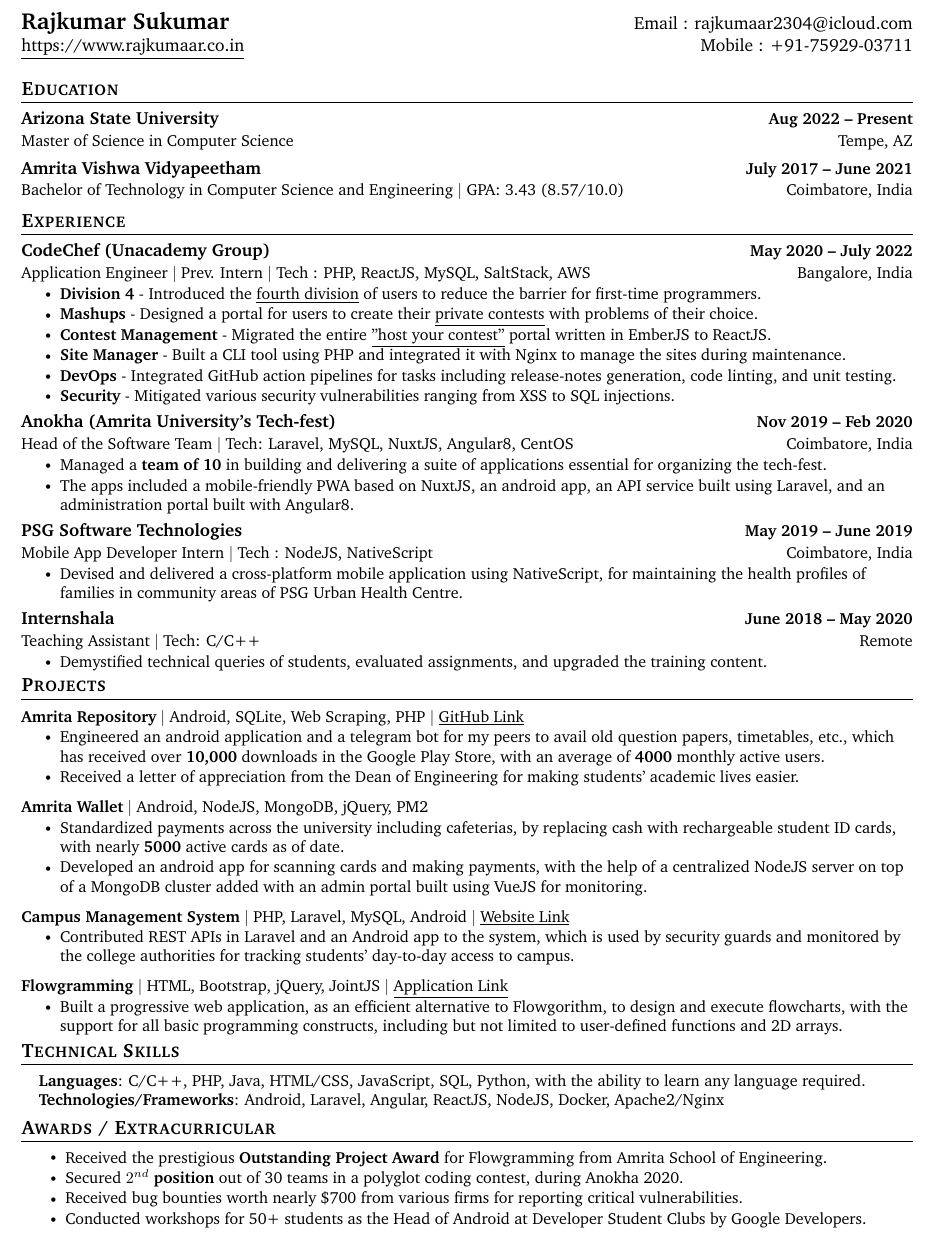
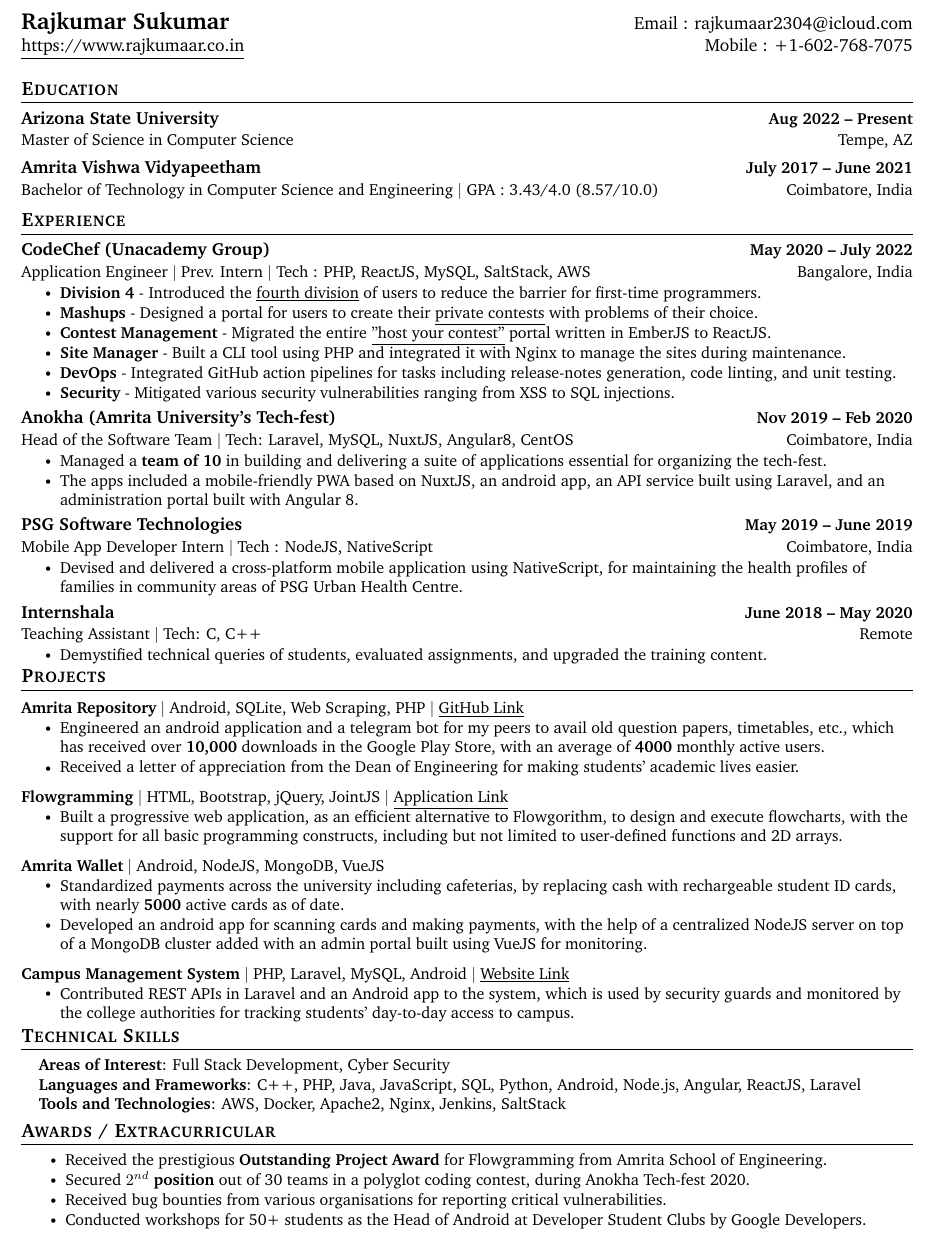
Before and after one commit to rajkumaar23/rajkumaar23.github.io, a LaTeX CV (Rajkumar-Resume.tex): part of the page, cut so that both start at the same text. Compiled offline with pdfLaTeX.

Commit message:
deploy: 0297ca3336b8484f69e55a12eb9374791afd13c7

```diff
--- a/Rajkumar-Resume.tex
+++ b/Rajkumar-Resume.tex
@@ -122,7 +122,7 @@
 %----------HEADING----------
  \begin{tabular*}{\textwidth}{l@{\extracolsep{\fill}}r}
    \textbf{\href{http://rajkumaar.co.in/}{\Large Rajkumar Sukumar}} & Email : \href{mailto:rajkumaar2304@icloud.com}{rajkumaar2304@icloud.com}\\
-   \href{https://rajkumaar.co.in/}{\underline{https://www.rajkumaar.co.in}} & Mobile : +91-75929-03711\\
+   \href{https://rajkumaar.co.in/}{\underline{https://www.rajkumaar.co.in}} & Mobile : +1-602-768-7075\\
   \end{tabular*}
 
 %\begin{center}
@@ -138,7 +138,7 @@
 \section{Education}
   \resumeSubHeadingListStart
       \resumeSubheading  {Arizona State University}{Aug 2022 -- Present} {Master of Science in Computer Science} {Tempe, AZ}
-    \resumeSubheading  {Amrita Vishwa Vidyapeetham}{July 2017 -- June 2021} {Bachelor of Technology in Computer Science and Engineering $|$ {GPA: 3.43 (8.57/10.0)}} {Coimbatore, India}
+    \resumeSubheading  {Amrita Vishwa Vidyapeetham}{July 2017 -- June 2021} {Bachelor of Technology in Computer Science and Engineering $|$ {GPA : 3.43/4.0 (8.57/10.0)}} {Coimbatore, India}
   \resumeSubHeadingListEnd
 
 
@@ -163,7 +163,7 @@
       {Head of the Software Team $|$ Tech: Laravel,  MySQL,  NuxtJS,  Angular8,  CentOS}{Coimbatore, India}
       \resumeItemListStart
         \resumeItem{Managed a \textbf{team of 10} in building and delivering a suite of applications essential for organizing the tech-fest.}
-        \resumeItem{The apps included a mobile-friendly PWA based on NuxtJS,  an android app,  an API service built using Laravel,  and an administration portal built with Angular8.}
+        \resumeItem{The apps included a mobile-friendly PWA based on NuxtJS,  an android app,  an API service built using Laravel,  and an administration portal built with Angular 8.}
     \resumeItemListEnd
 
     \resumeSubheading
@@ -175,7 +175,7 @@
 
     \resumeSubheading
       {Internshala}{June 2018 -- May 2020}
-      {Teaching Assistant $|$ Tech: C/C++}{Remote}
+      {Teaching Assistant $|$ Tech: C, C++}{Remote}
       \resumeItemListStart
         \resumeItem{Demystified technical queries of students,  evaluated assignments, and upgraded the training content.}
     \resumeItemListEnd
@@ -194,8 +194,14 @@
             \resumeItem{Received a letter of appreciation from the Dean of Engineering for making students' academic lives easier.}
           \resumeItemListEnd
           \vspace{-13pt}
+          \resumeProjectHeading
+          {\textbf{Flowgramming} $|$ \text{HTML, Bootstrap, jQuery,  JointJS} $|$ \href{https://flowgrammers-org.github.io/flowgramming/}{\underline{Application Link}}}{}
+          \resumeItemListStart
+            \resumeItem{Built a progressive web application,  as an efficient alternative to Flowgorithm,  to design and execute flowcharts,  with the support for all basic programming constructs,  including but not limited to user-defined functions and 2D arrays.}
+          \resumeItemListEnd
+          \vspace{-13pt}
       \resumeProjectHeading
-          {\textbf{Amrita Wallet} $|$ \text{Android, NodeJS, MongoDB, jQuery, PM2}}{}
+          {\textbf{Amrita Wallet} $|$ \text{Android, NodeJS, MongoDB, VueJS}}{}
           \resumeItemListStart
             \resumeItem{Standardized payments across the university including cafeterias, by replacing cash with rechargeable student ID cards,  with nearly \textbf{5000} active cards as of date.}
             \resumeItem{Developed an android app for scanning cards and making payments,  with the help of a centralized NodeJS server on top of a MongoDB cluster added with an admin portal built using VueJS for monitoring.}
@@ -206,12 +212,6 @@
           \resumeItemListStart
             \resumeItem{Contributed REST APIs in Laravel and an Android app to the system, which is used by security guards and monitored by the college authorities for tracking students' day-to-day access to campus.}
           \resumeItemListEnd
-          \vspace{-13pt}
-          \resumeProjectHeading
-          {\textbf{Flowgramming} $|$ \text{HTML, Bootstrap, jQuery,  JointJS} $|$ \href{https://flowgrammers-org.github.io/flowgramming/}{\underline{Application Link}}}{}
-          \resumeItemListStart
-            \resumeItem{Built a progressive web application,  as an efficient alternative to Flowgorithm,  to design and execute flowcharts,  with the support for all basic programming constructs,  including but not limited to user-defined functions and 2D arrays.}
-          \resumeItemListEnd
     \resumeSubHeadingListEnd
 \vspace{-15pt}
 
@@ -221,8 +221,9 @@
 \section{Technical Skills}
  \begin{itemize}[leftmargin=0.15in, label={}]
     \small{\item{
-     \textbf{Languages}{: C/C++, PHP, Java, HTML/CSS, JavaScript, SQL, Python, with the ability to learn any language required.} \\
-     \textbf{Technologies/Frameworks}{: Android, Laravel, Angular, ReactJS, NodeJS, Docker, Apache2/Nginx} \\
+    \textbf{Areas of Interest}{: Full Stack Development, Cyber Security} \\
+     \textbf{Languages and Frameworks}{: C++, PHP, Java, JavaScript, SQL, Python, Android, Node.js, Angular, ReactJS, Laravel} \\
+     \textbf{Tools and Technologies}{: AWS, Docker, Apache2, Nginx, Jenkins, SaltStack} \\
     }}
  \end{itemize}
  \vspace{-16pt}
@@ -232,8 +233,8 @@
 \section{Awards / Extracurricular}
             \resumeItemListStart
             	\resumeItem{Received the prestigious \textbf{Outstanding Project Award} for Flowgramming from Amrita School of Engineering.}\vspace{-5pt}
-                \resumeItem{Secured \textbf{{$2^{nd}$} position} out of 30 teams in a polyglot coding contest, during Anokha 2020.}\vspace{-5pt}
-                \resumeItem{Received bug bounties worth nearly \$700 from various firms for reporting critical vulnerabilities.}\vspace{-5pt}
+                \resumeItem{Secured \textbf{{$2^{nd}$} position} out of 30 teams in a polyglot coding contest, during Anokha Tech-fest 2020.}\vspace{-5pt}
+                \resumeItem{Received bug bounties from various organisations for reporting critical vulnerabilities.}\vspace{-5pt}
                 \resumeItem{Conducted workshops for 50+ students as the Head of Android at Developer Student Clubs by Google Developers.}\vspace{-5pt}
             \resumeItemListEnd
 
```
Also changed, not shown: Rajkumar-Resume.pdf.
